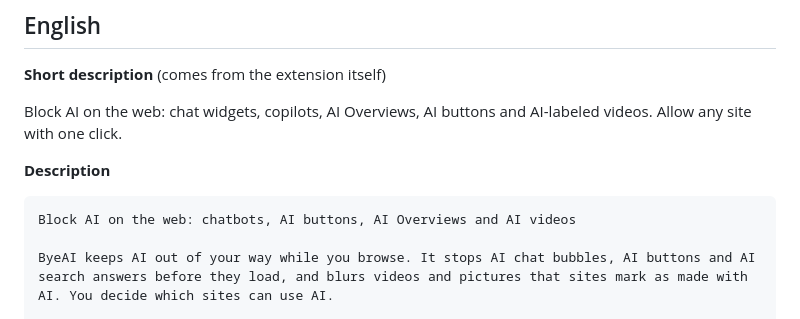
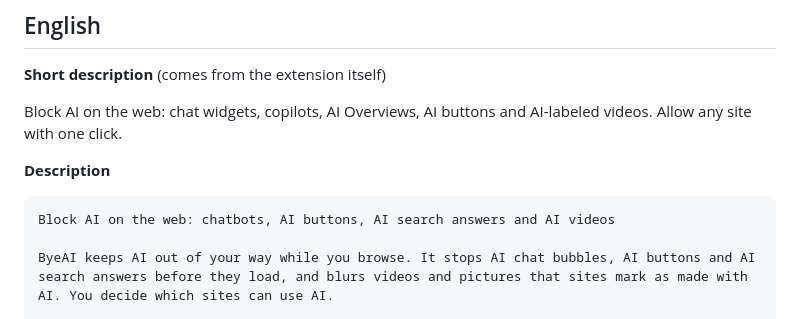
Before and after one commit to El-SaMa/byeai, a Markdown page: marketing/store-listing.md, the part around the change. GitHub-like rendering.

Commit message:
Store title line without product names

````diff
--- a/marketing/store-listing.md
+++ b/marketing/store-listing.md
@@ -13,7 +13,7 @@ Block AI on the web: chat widgets, copilots, AI Overviews, AI buttons and AI-lab
 **Description**
 
 ```
-Block AI on the web: chatbots, AI buttons, AI Overviews and AI videos
+Block AI on the web: chatbots, AI buttons, AI search answers and AI videos
 
 ByeAI keeps AI out of your way while you browse. It stops AI chat bubbles, AI buttons and AI search answers before they load, and blurs videos and pictures that sites mark as made with AI. You decide which sites can use AI.
 
````
